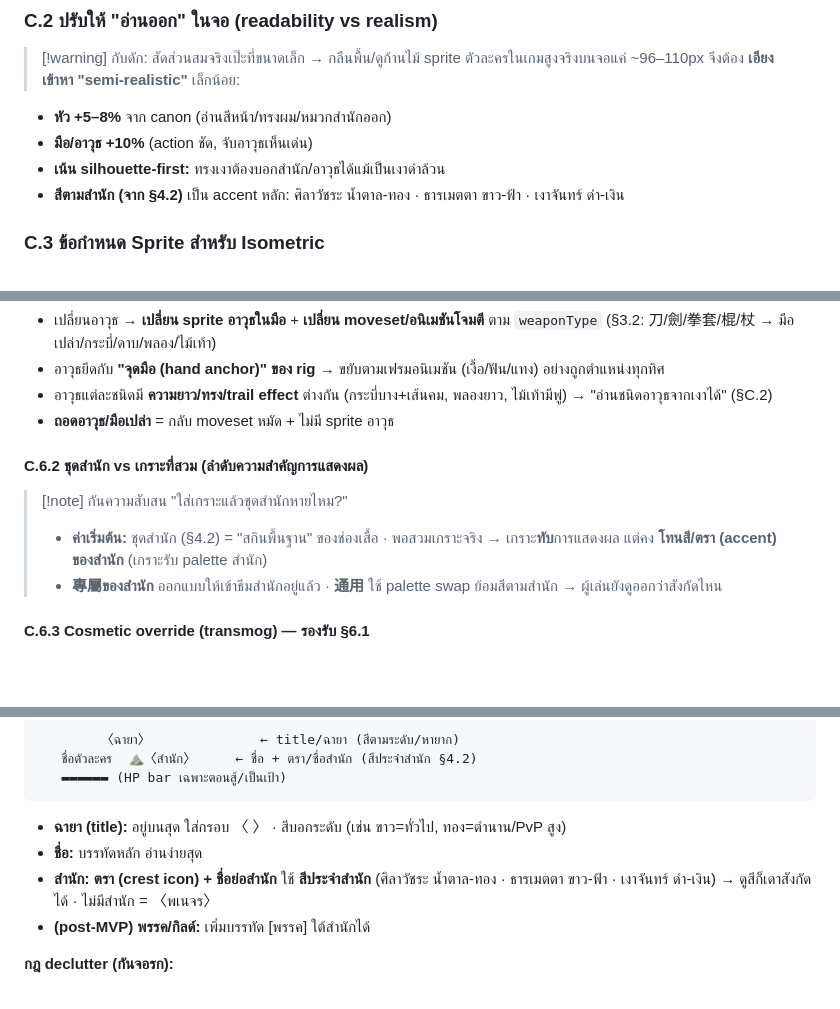
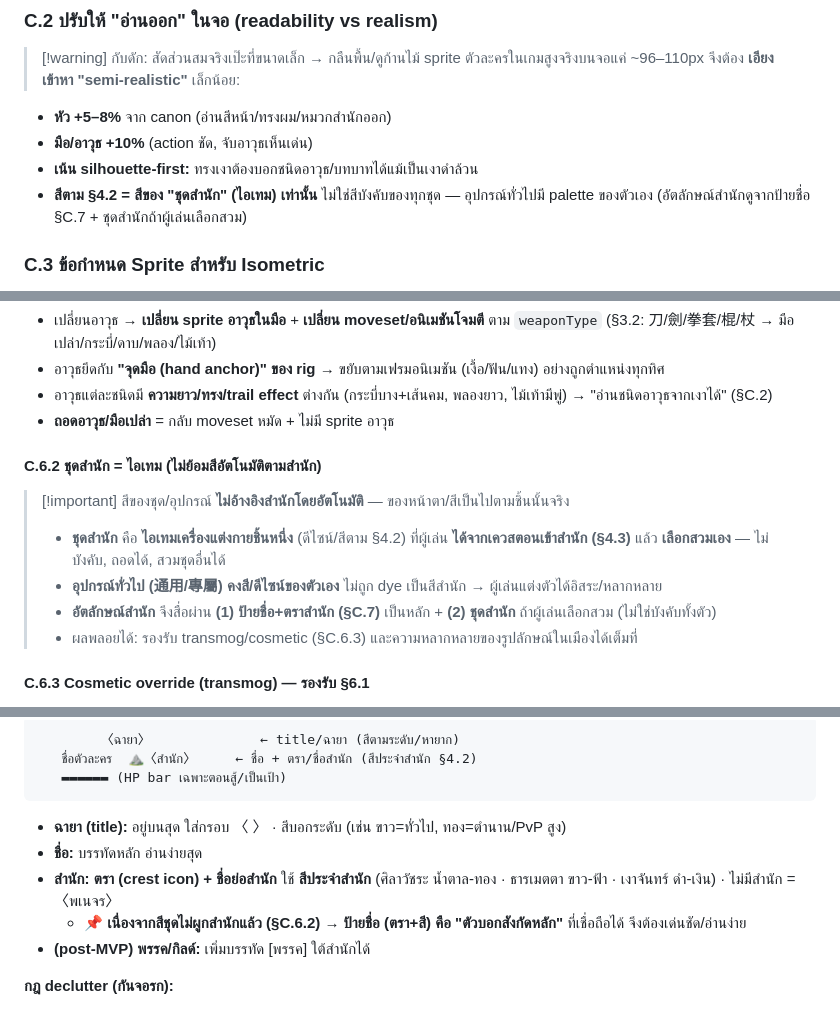
Before and after one commit to surasak-rit/my-jy-online, a Markdown page: game-design-document.md, 3 parts joined by grey strips. GitHub-like rendering; blank space fills up the shorter version.

Commit message:
Decouple outfit color from sect; add sect-outfit join quest
เปลี่ยนหลักการ: สีชุด/อุปกรณ์ไม่ผูกสำนักอัตโนมัติ
- §4.3: เข้าสำนัก → เควสรับ "ชุดสำนัก" เป็นไอเทมเครื่องแต่งกาย เลือกสวมเอง
- §C.6.2: ยกเลิกการ dye อุปกรณ์ตามสำนัก; ชุดสำนัก = ไอเทมชิ้นหนึ่ง (ถอด/สวมอื่นได้)
- §C.2: สี §4.2 = สีของ "ชุดสำนัก" เท่านั้น ไม่ใช่สีบังคับทุกชุด
- §C.7: ป้ายชื่อ (ตรา+สีสำนัก) = ตัวบอกสังกัดหลัก เพราะชุดไม่บอกแล้ว
ผลพลอยได้: รองรับความหลากหลายรูปลักษณ์ + transmog เต็มที่

Co-Authored-By: Claude Opus 4.8 (1M context) <noreply@anthropic.com>
Claude-Session: https://claude.ai/code/session_01U3ZFQwqiQBPaijkTPMUJxh

````diff
--- a/game-design-document.md
+++ b/game-design-document.md
@@ -892,8 +893,8 @@ graph TD
 > sprite ตัวละครในเกมสูงจริงบนจอแค่ ~96–110px จึงต้อง **เอียงเข้าหา "semi-realistic"** เล็กน้อย:
 - **หัว +5–8%** จาก canon (อ่านสีหน้า/ทรงผม/หมวกสำนักออก)
 - **มือ/อาวุธ +10%** (action ชัด, จับอาวุธเห็นเด่น)
-- **เน้น silhouette-first:** ทรงเงาต้องบอกสำนัก/อาวุธได้แม้เป็นเงาดำล้วน
-- **สีตามสำนัก (จาก §4.2)** เป็น accent หลัก: ศิลาวัชระ น้ำตาล-ทอง · ธารเมตตา ขาว-ฟ้า · เงาจันทร์ ดำ-เงิน
+- **เน้น silhouette-first:** ทรงเงาต้องบอกชนิดอาวุธ/บทบาทได้แม้เป็นเงาดำล้วน
+- **สีตาม §4.2 = สีของ "ชุดสำนัก" (ไอเทม) เท่านั้น** ไม่ใช่สีบังคับของทุกชุด — อุปกรณ์ทั่วไปมี palette ของตัวเอง (อัตลักษณ์สำนักดูจากป้ายชื่อ §C.7 + ชุดสำนักถ้าผู้เล่นเลือกสวม)
 
 ### C.3 ข้อกำหนด Sprite สำหรับ Isometric
 
@@ -954,10 +955,12 @@ graph TD
 - อาวุธแต่ละชนิดมี **ความยาว/ทรง/trail effect** ต่างกัน (กระบี่บาง+เส้นคม, พลองยาว, ไม้เท้ามีพู่) → "อ่านชนิดอาวุธจากเงาได้" (§C.2)
 - **ถอดอาวุธ/มือเปล่า** = กลับ moveset หมัด + ไม่มี sprite อาวุธ
 
-#### C.6.2 ชุดสำนัก vs เกราะที่สวม (ลำดับความสำคัญการแสดงผล)
-> [!note] กันความสับสน "ใส่เกราะแล้วชุดสำนักหายไหม?"
-> - **ค่าเริ่มต้น:** ชุดสำนัก (§4.2) = "สกินพื้นฐาน" ของช่องเสื้อ · พอสวมเกราะจริง → เกราะ**ทับ**การแสดงผล แต่คง **โทนสี/ตรา (accent) ของสำนัก** (เกราะรับ palette สำนัก)
-> - **專屬ของสำนัก** ออกแบบให้เข้าธีมสำนักอยู่แล้ว · **通用** ใช้ palette swap ย้อมสีตามสำนัก → ผู้เล่นยังดูออกว่าสังกัดไหน
+#### C.6.2 ชุดสำนัก = ไอเทม (ไม่ย้อมสีอัตโนมัติตามสำนัก)
+> [!important] สีของชุด/อุปกรณ์ **ไม่อ้างอิงสำนักโดยอัตโนมัติ** — ของหน้าตา/สีเป็นไปตามชิ้นนั้นจริง
+> - **ชุดสำนัก** คือ **ไอเทมเครื่องแต่งกายชิ้นหนึ่ง** (ดีไซน์/สีตาม §4.2) ที่ผู้เล่น **ได้จากเควสตอนเข้าสำนัก (§4.3)** แล้ว **เลือกสวมเอง** — ไม่บังคับ, ถอดได้, สวมชุดอื่นได้
+> - **อุปกรณ์ทั่วไป (通用/專屬) คงสี/ดีไซน์ของตัวเอง** ไม่ถูก dye เป็นสีสำนัก → ผู้เล่นแต่งตัวได้อิสระ/หลากหลาย
+> - **อัตลักษณ์สำนัก** จึงสื่อผ่าน **(1) ป้ายชื่อ+ตราสำนัก (§C.7)** เป็นหลัก + **(2) ชุดสำนัก** ถ้าผู้เล่นเลือกสวม (ไม่ใช่บังคับทั้งตัว)
+> - ผลพลอยได้: รองรับ transmog/cosmetic (§C.6.3) และความหลากหลายของรูปลักษณ์ในเมืองได้เต็มที่
 
 #### C.6.3 Cosmetic override (transmog) — รองรับ §6.1
 - **ช่องรูปลักษณ์แยกจากช่องสเตตัส:** ใส่เกราะแรง (สเตตัส) แต่ "แสดงผล" เป็น cosmetic ที่ซื้อ/ปลดได้ → ขาย cosmetic ได้โดยไม่ P2W (ยึด §6.1)
@@ -992,7 +995,8 @@ graph TD
 ```
 - **ฉายา (title):** อยู่บนสุด ใส่กรอบ 〈 〉 · สีบอกระดับ (เช่น ขาว=ทั่วไป, ทอง=ตำนาน/PvP สูง)
 - **ชื่อ:** บรรทัดหลัก อ่านง่ายสุด
-- **สำนัก:** **ตรา (crest icon) + ชื่อย่อสำนัก** ใช้ **สีประจำสำนัก** (ศิลาวัชระ น้ำตาล-ทอง · ธารเมตตา ขาว-ฟ้า · เงาจันทร์ ดำ-เงิน) → ดูสีก็เดาสังกัดได้ · ไม่มีสำนัก = 〈พเนจร〉
+- **สำนัก:** **ตรา (crest icon) + ชื่อย่อสำนัก** ใช้ **สีประจำสำนัก** (ศิลาวัชระ น้ำตาล-ทอง · ธารเมตตา ขาว-ฟ้า · เงาจันทร์ ดำ-เงิน) · ไม่มีสำนัก = 〈พเนจร〉
+  - 📌 **เนื่องจากสีชุดไม่ผูกสำนักแล้ว (§C.6.2) → ป้ายชื่อ (ตรา+สี) คือ "ตัวบอกสังกัดหลัก"** ที่เชื่อถือได้ จึงต้องเด่นชัด/อ่านง่าย
 - **(post-MVP) พรรค/กิลด์:** เพิ่มบรรทัด [พรรค] ใต้สำนักได้
 
 **กฎ declutter (กันจอรก):**
````
Also changed, not shown: other parts of game-design-document.md (+1 -0 lines).
